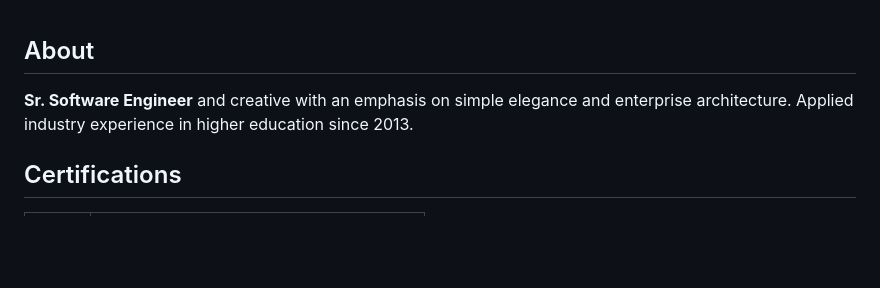
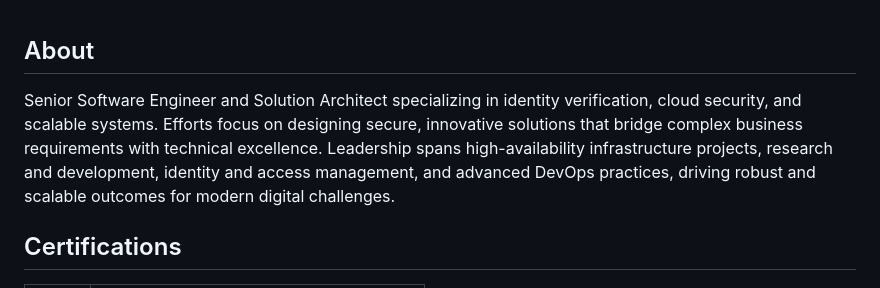
Before and after one commit to mattborja/mattborja, a Markdown page: README.md, the part around the change. Rendered like a GitHub page; blank space fills up the shorter version.

Commit message:
Refresh description in About section

```diff
--- a/README.md
+++ b/README.md
@@ -1,5 +1,5 @@
 ## About
-**Sr. Software Engineer** and creative with an emphasis on simple elegance and enterprise architecture. Applied industry experience in higher education since 2013.
+Senior Software Engineer and Solution Architect specializing in identity verification, cloud security, and scalable systems. Efforts focus on designing secure, innovative solutions that bridge complex business requirements with technical excellence. Leadership spans high-availability infrastructure projects, research and development, identity and access management, and advanced DevOps practices, driving robust and scalable outcomes for modern digital challenges.
 
 ## Certifications
 |Year|Module|
```
